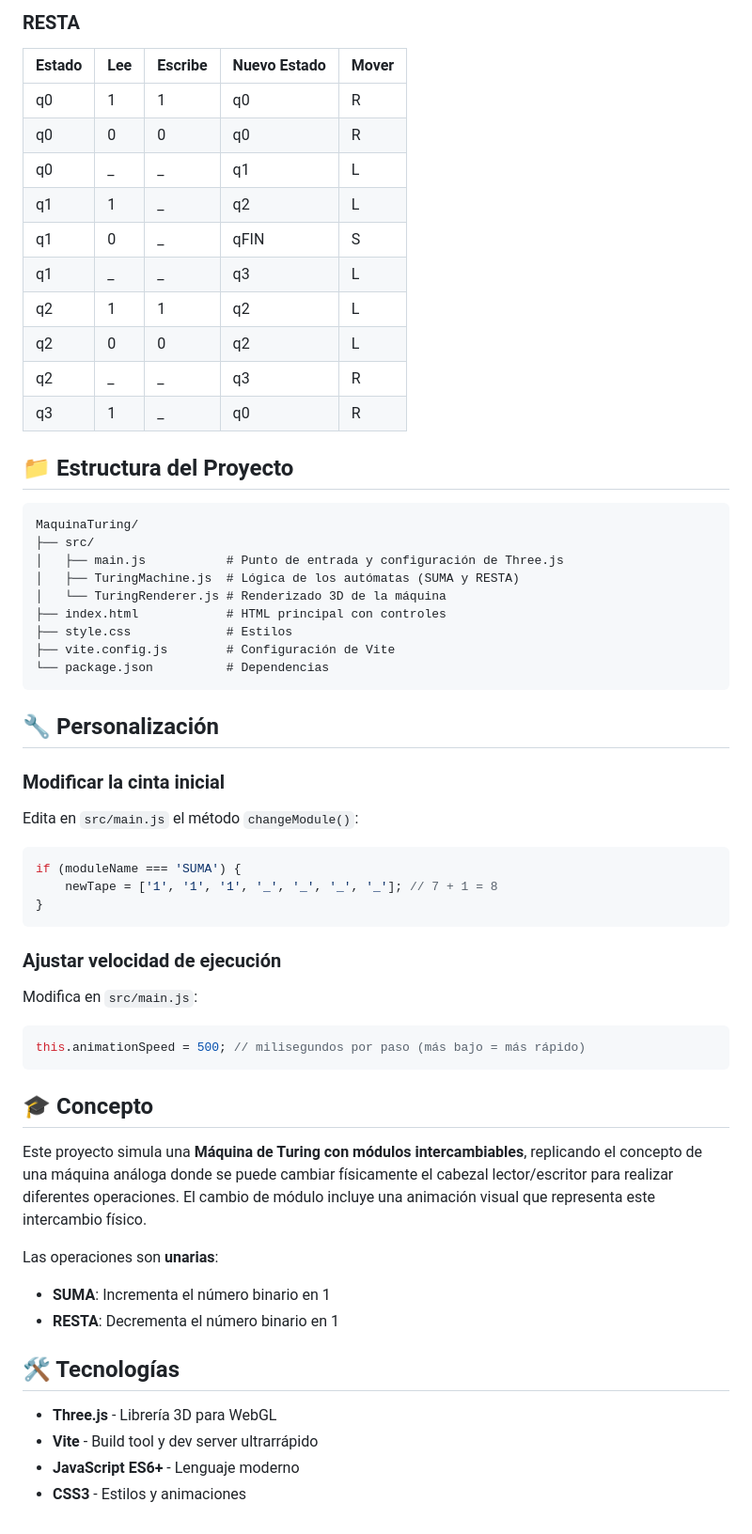
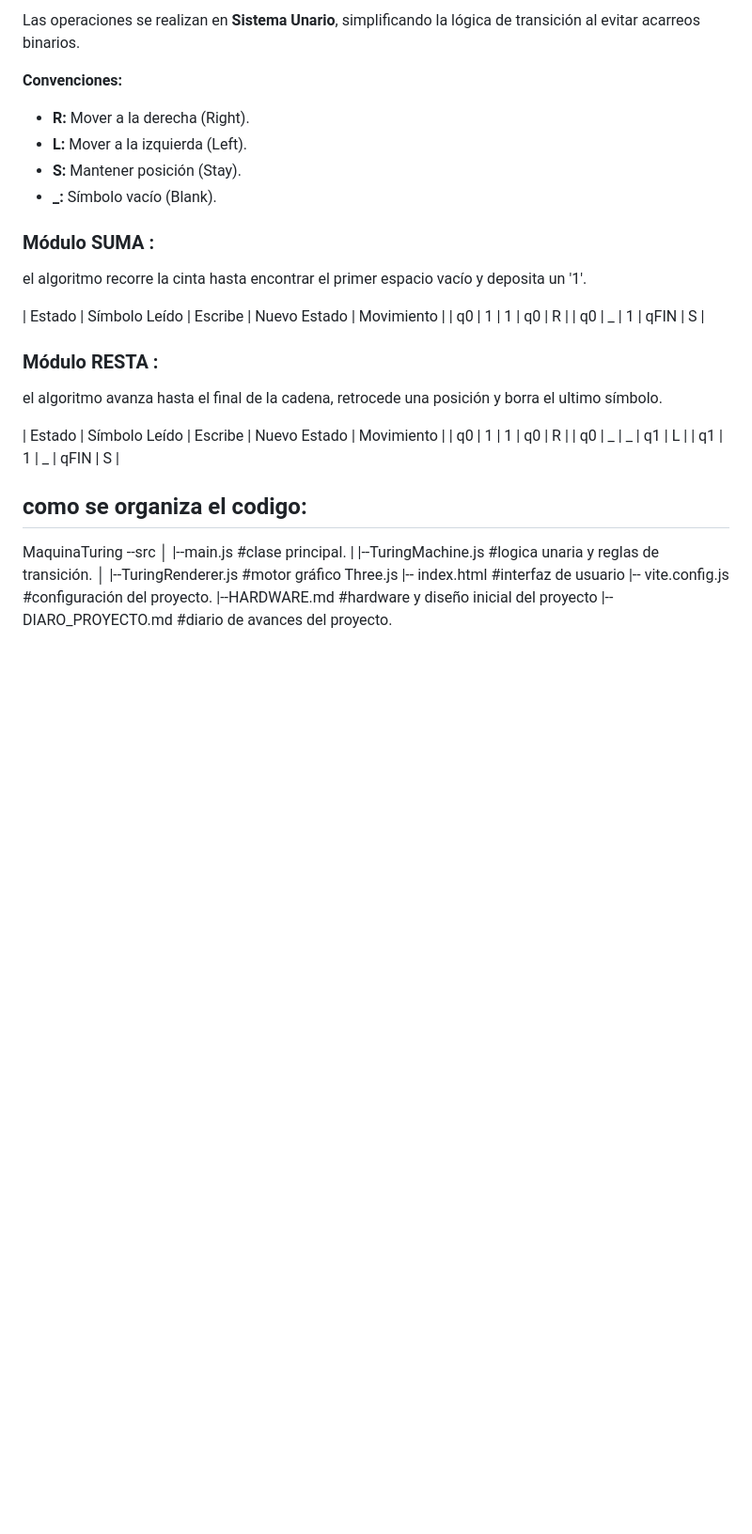
Before and after one commit to AndresGHR2015/MaquinaTuring, a Markdown page: README.md, the part around the change printed below. Shown: that part at 94% size. Rendered like a GitHub page; blank space fills up the shorter version.

````diff
--- a/README.md
+++ b/README.md
@@ -66,63 +53,37 @@ npm run build
 
-### RESTA
-| Estado | Lee | Escribe | Nuevo Estado | Mover |
-|--------|-----|---------|--------------|-------|
-| q0     | 1   | 1       | q0           | R     |
-| q0     | 0   | 0       | q0           | R     |
-| q0     | _   | _       | q1           | L     |
-| q1     | 1   | _       | q2           | L     |
-| q1     | 0   | _       | qFIN         | S     |
-| q1     | _   | _       | q3           | L     |
-| q2     | 1   | 1       | q2           | L     |
-| q2     | 0   | 0       | q2           | L     |
-| q2     | _   | _       | q3           | R     |
-| q3     | 1   | _       | q0           | R     |
+Las operaciones se realizan en **Sistema Unario**, simplificando la lógica de transición al evitar acarreos binarios.
 
-## 📁 Estructura del Proyecto
+**Convenciones:**
+* **R:** Mover a la derecha (Right).
+* **L:** Mover a la izquierda (Left).
+* **S:** Mantener posición (Stay).
+* **_:** Símbolo vacío (Blank).
 
-```
-MaquinaTuring/
-├── src/
-│   ├── main.js           # Punto de entrada y configuración de Three.js
-│   ├── TuringMachine.js  # Lógica de los autómatas (SUMA y RESTA)
-│   └── TuringRenderer.js # Renderizado 3D de la máquina
-├── index.html            # HTML principal con controles
-├── style.css             # Estilos
-├── vite.config.js        # Configuración de Vite
-└── package.json          # Dependencias
-```
+### Módulo SUMA :
+el algoritmo recorre la cinta hasta encontrar el primer espacio vacío y deposita un '1'.
 
-## 🔧 Personalización
+| Estado | Símbolo Leído | Escribe | Nuevo Estado | Movimiento |
+| q0     | 1             | 1       | q0           | R          |
+| q0     | _             | 1       | qFIN         | S          |
 
-### Modificar la cinta inicial
+### Módulo RESTA :
+el algoritmo avanza hasta el final de la cadena, retrocede una posición y borra el ultimo símbolo.
 
-Edita en `src/main.js` el método `changeModule()`:
+| Estado | Símbolo Leído | Escribe | Nuevo Estado | Movimiento |
+| q0     | 1             | 1       | q0           | R          |
+| q0     | _             | _       | q1           | L          |
+| q1     | 1             | _       | qFIN         | S          |
 
-```javascript
-if (moduleName === 'SUMA') {
-    newTape = ['1', '1', '1', '_', '_', '_', '_']; // 7 + 1 = 8
-}
-```
 
-### Ajustar velocidad de ejecución
 
-Modifica en `src/main.js`:
+## como se organiza el codigo:
 
-```javascript
-this.animationSpeed = 500; // milisegundos por paso (más bajo = más rápido)
-```
-
-## 🎓 Concepto
-
-Este proyecto simula una **Máquina de Turing con módulos intercambiables**, replicando el concepto de una máquina análoga donde se puede cambiar físicamente el cabezal lector/escritor para realizar diferentes operaciones. El cambio de módulo incluye una animación visual que representa este intercambio físico.
-
-Las operaciones son **unarias**:
-- **SUMA**: Incrementa el número binario en 1
-- **RESTA**: Decrementa el número binario en 1
-
-## 🛠️ Tecnologías
-
-- **Three.js** - Librería 3D para WebGL
-- **Vite** - Build tool y dev server ultrarrápido
-- **JavaScript ES6+** - Lenguaje moderno
-- **CSS3** - Estilos y animaciones
+MaquinaTuring
+--src
+│   |--main.js            #clase principal.
+|   |--TuringMachine.js   #logica unaria y reglas de transición.
+│   |--TuringRenderer.js  #motor gráfico Three.js
+|-- index.html            #interfaz de usuario
+|-- vite.config.js        #configuración del proyecto.
+|--HARDWARE.md            #hardware y diseño inicial del proyecto
+|--DIARO_PROYECTO.md      #diario de avances del proyecto.
````
Also changed, not shown: other parts of README.md (+36 -49 lines).
